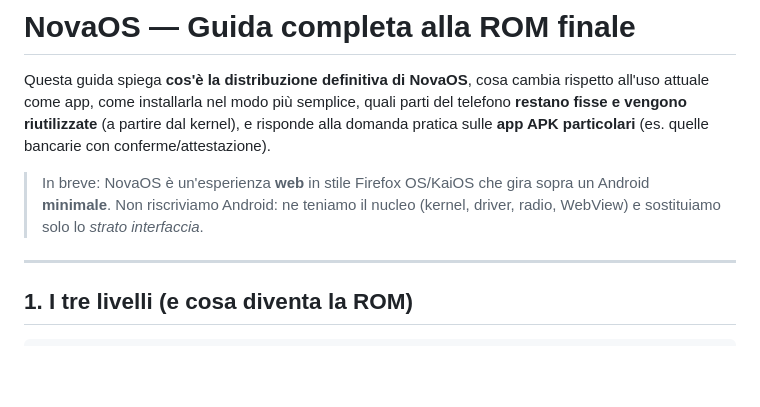
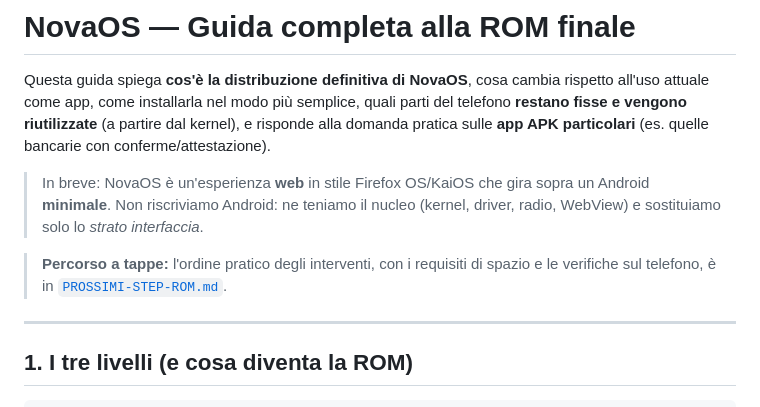
Before and after one commit to RedRider21/NovaOS, a Markdown page: docs/GUIDA-ROM.md, the part around the change. Rendered like a GitHub page; blank space fills up the shorter version.

Commit message:
docs: scheda prossimi step verso la ROM con kernel originale

```diff
--- a/docs/GUIDA-ROM.md
+++ b/docs/GUIDA-ROM.md
@@ -9,6 +9,10 @@ con conferme/attestazione).
 > In breve: NovaOS è un'esperienza **web** in stile Firefox OS/KaiOS che gira sopra
 > un Android **minimale**. Non riscriviamo Android: ne teniamo il nucleo (kernel,
 > driver, radio, WebView) e sostituiamo solo lo *strato interfaccia*.
+
+> **Percorso a tappe:** l'ordine pratico degli interventi, con i requisiti di
+> spazio e le verifiche sul telefono, è in
+> [`PROSSIMI-STEP-ROM.md`](PROSSIMI-STEP-ROM.md).
 
 ---
 
```
Also changed, not shown: docs/PROSSIMI-STEP-ROM.md (added, +118 -0 lines).
